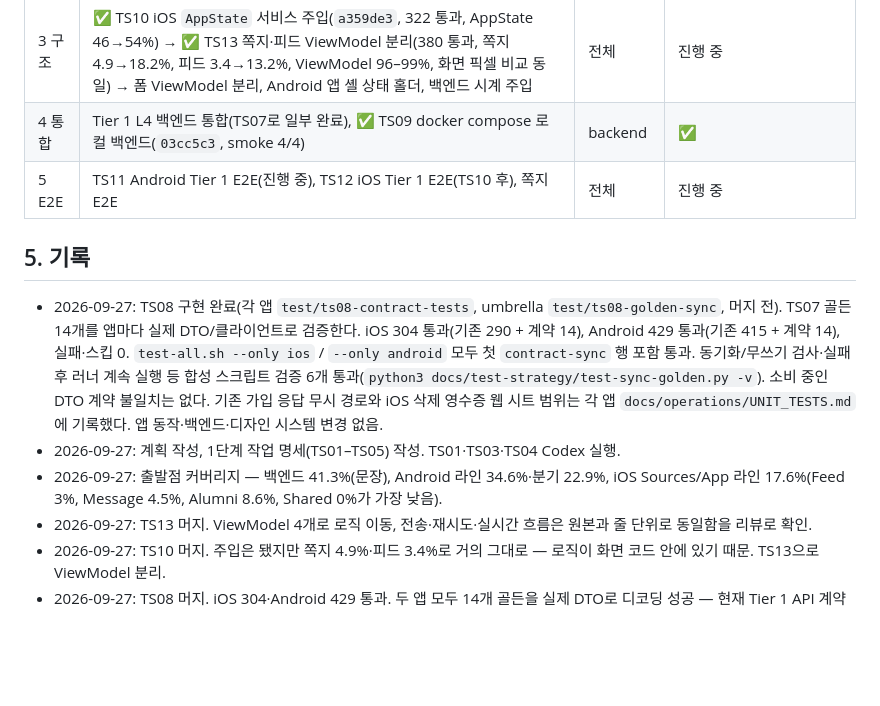
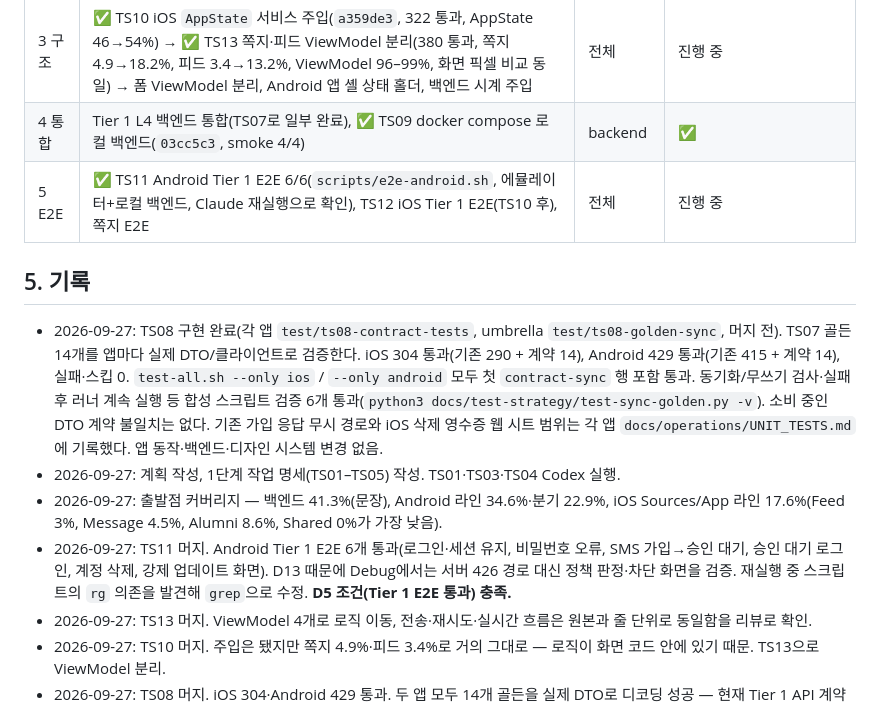
Before and after one commit to HwangJerry/dflh-design-system, a Markdown page: docs/test-strategy/PLAN.md, the part around the change. Rendered like a GitHub page; blank space fills up the shorter version.

Commit message:
docs(test-strategy): mark TS11 merged; Android Tier 1 E2E gate met
Co-Authored-By: Claude Opus 5.5 <noreply@anthropic.com>

```diff
--- a/docs/test-strategy/PLAN.md
+++ b/docs/test-strategy/PLAN.md
@@ -58,13 +58,14 @@
 | 2 계약 | ✅ TS06 기준 스키마 반입 + 하네스 연결(`mariadb.ProdBaseline`, 운영 InnoDB·sql_mode 옵션 반영). ✅ TS07 Tier 1 골든 14개(`327ab31`, 실제 라우터·운영 스키마, 24 테스트, 커버리지 42.0→43.3%) → ✅ TS08 iOS/Android 계약 테스트(각 14개, 실제 저장소·API 클라이언트 경로, `sync-golden.sh --check`를 test-all 첫 단계로) | 전체 | ✅ 2단계 완료 |
 | 3 구조 | ✅ TS10 iOS `AppState` 서비스 주입(`a359de3`, 322 통과, AppState 46→54%) → ✅ TS13 쪽지·피드 ViewModel 분리(380 통과, 쪽지 4.9→18.2%, 피드 3.4→13.2%, ViewModel 96–99%, 화면 픽셀 비교 동일) → 폼 ViewModel 분리, Android 앱 셸 상태 홀더, 백엔드 시계 주입 | 전체 | 진행 중 |
 | 4 통합 | Tier 1 L4 백엔드 통합(TS07로 일부 완료), ✅ TS09 docker compose 로컬 백엔드(`03cc5c3`, smoke 4/4) | backend | ✅ |
-| 5 E2E | TS11 Android Tier 1 E2E(진행 중), TS12 iOS Tier 1 E2E(TS10 후), 쪽지 E2E | 전체 | 진행 중 |
+| 5 E2E | ✅ TS11 Android Tier 1 E2E 6/6(`scripts/e2e-android.sh`, 에뮬레이터+로컬 백엔드, Claude 재실행으로 확인), TS12 iOS Tier 1 E2E(TS10 후), 쪽지 E2E | 전체 | 진행 중 |
 
 ## 5. 기록
 
 - 2026-09-27: TS08 구현 완료(각 앱 `test/ts08-contract-tests`, umbrella `test/ts08-golden-sync`, 머지 전). TS07 골든 14개를 앱마다 실제 DTO/클라이언트로 검증한다. iOS 304 통과(기존 290 + 계약 14), Android 429 통과(기존 415 + 계약 14), 실패·스킵 0. `test-all.sh --only ios` / `--only android` 모두 첫 `contract-sync` 행 포함 통과. 동기화/무쓰기 검사·실패 후 러너 계속 실행 등 합성 스크립트 검증 6개 통과(`python3 docs/test-strategy/test-sync-golden.py -v`). 소비 중인 DTO 계약 불일치는 없다. 기존 가입 응답 무시 경로와 iOS 삭제 영수증 웹 시트 범위는 각 앱 `docs/operations/UNIT_TESTS.md`에 기록했다. 앱 동작·백엔드·디자인 시스템 변경 없음.
 - 2026-09-27: 계획 작성, 1단계 작업 명세(TS01–TS05) 작성. TS01·TS03·TS04 Codex 실행.
 - 2026-09-27: 출발점 커버리지 — 백엔드 41.3%(문장), Android 라인 34.6%·분기 22.9%, iOS Sources/App 라인 17.6%(Feed 3%, Message 4.5%, Alumni 8.6%, Shared 0%가 가장 낮음).
+- 2026-09-27: TS11 머지. Android Tier 1 E2E 6개 통과(로그인·세션 유지, 비밀번호 오류, SMS 가입→승인 대기, 승인 대기 로그인, 계정 삭제, 강제 업데이트 화면). D13 때문에 Debug에서는 서버 426 경로 대신 정책 판정·차단 화면을 검증. 재실행 중 스크립트의 `rg` 의존을 발견해 `grep`으로 수정. **D5 조건(Tier 1 E2E 통과) 충족.**
 - 2026-09-27: TS13 머지. ViewModel 4개로 로직 이동, 전송·재시도·실시간 흐름은 원본과 줄 단위로 동일함을 리뷰로 확인.
 - 2026-09-27: TS10 머지. 주입은 됐지만 쪽지 4.9%·피드 3.4%로 거의 그대로 — 로직이 화면 코드 안에 있기 때문. TS13으로 ViewModel 분리.
 - 2026-09-27: TS08 머지. iOS 304·Android 429 통과. 두 앱 모두 14개 골든을 실제 DTO로 디코딩 성공 — 현재 Tier 1 API 계약 불일치 없음. 2단계 완료.
```
